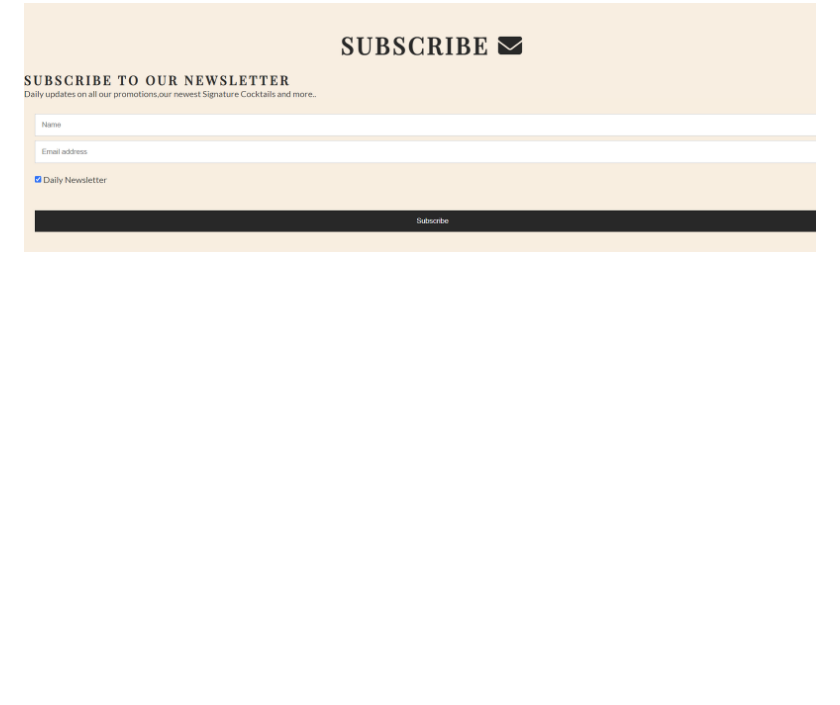
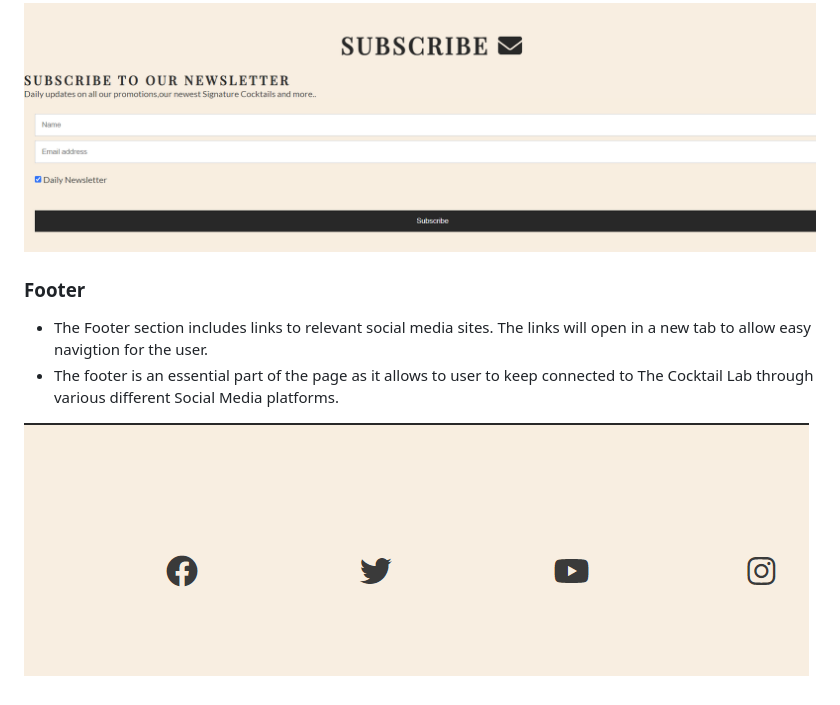
Before and after one commit to Ryan-Martin22/The-Cocktail-Lab, a Markdown page: README.md, the part around the change. Rendered like a GitHub page; pictures changed too: assets/images/Screenshot8.png (added); blank space fills up the shorter version.

Commit message:
added footer section to read.me

```diff
--- a/README.md
+++ b/README.md
@@ -54,3 +54,10 @@ The Cocktail Lab is a Dublin based company that educates and entertains in the s
 * the form is intentionally basic in nature as to encourgae the user to subscribe to the newsletter.
 
 ![Sign-Up Image](assets/images/Screenshot7.png)
+
+### Footer
+
+* The Footer section includes links to relevant social media sites. The links will open in a new tab to allow easy navigtion for the user.
+* The footer is an essential part of the page as it allows to user to keep connected to The Cocktail Lab through various different Social Media platforms.
+
+![Footer image](assets/images/Screenshot8.png)
```
